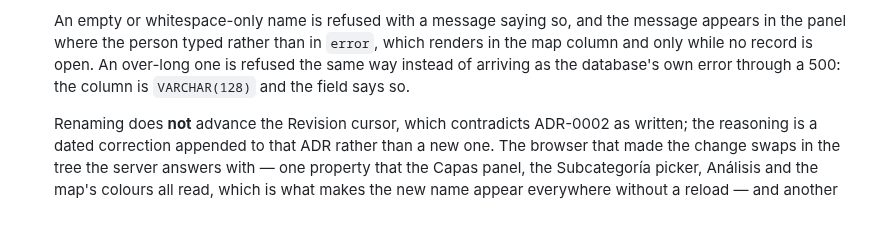
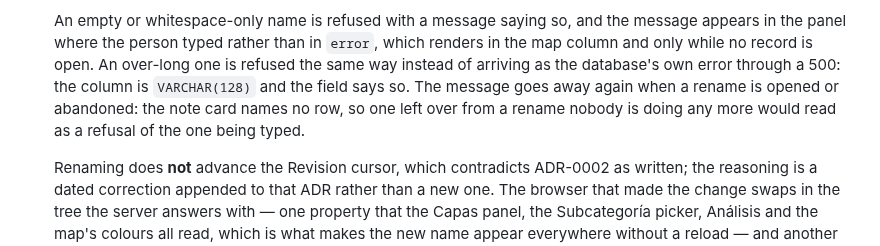
Before and after one commit to APS-Conecta/territorio, a Markdown page: CHANGELOG.md, the part around the change. Drawn GitHub-style; blank space fills up the shorter version.

Commit message:
docs(changelog): say that the refusal goes away again (#41)
Co-Authored-By: Claude Opus 5 (1M context) <noreply@anthropic.com>
Claude-Session: https://claude.ai/code/session_012N9xZjLTkzsDPbKSZkMTMm

```diff
--- a/CHANGELOG.md
+++ b/CHANGELOG.md
@@ -29,7 +29,9 @@ The Capas panel is the clinic's vocabulary now, not the seed's.
   An empty or whitespace-only name is refused with a message saying so, and the message appears in
   the panel where the person typed rather than in `error`, which renders in the map column and only
   while no record is open. An over-long one is refused the same way instead of arriving as the
-  database's own error through a 500: the column is `VARCHAR(128)` and the field says so.
+  database's own error through a 500: the column is `VARCHAR(128)` and the field says so. The
+  message goes away again when a rename is opened or abandoned: the note card names no row, so one
+  left over from a rename nobody is doing any more would read as a refusal of the one being typed.
 
   Renaming does **not** advance the Revision cursor, which contradicts ADR-0002 as written; the
   reasoning is a dated correction appended to that ADR rather than a new one. The browser that made
```
